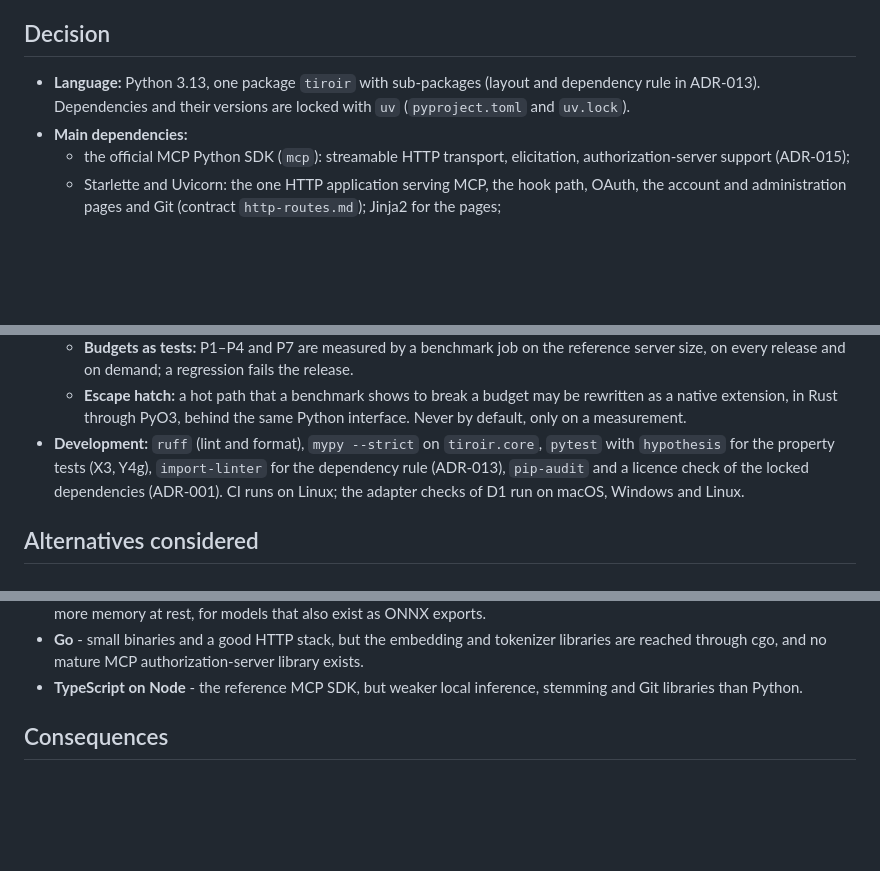
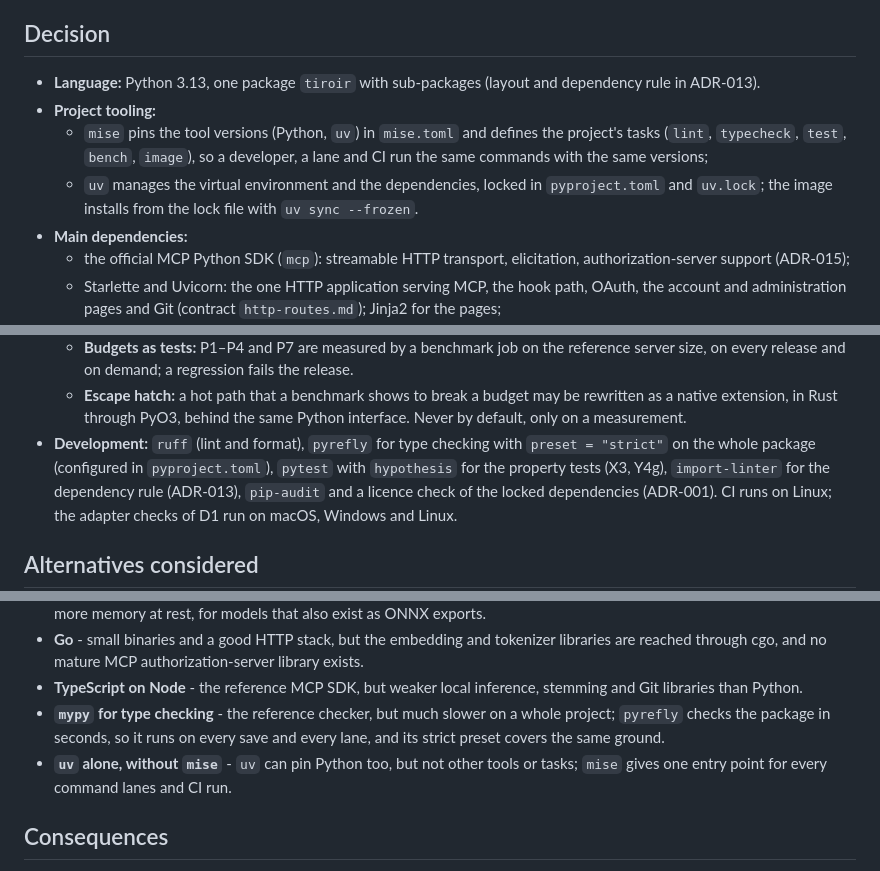
Before and after one commit to ancelin-code/tiroir, a Markdown page: delivery/decisions/ADR-002-python-and-container-distribution.md, 3 parts joined by grey strips. Drawn GitHub-style; blank space fills up the shorter version.

Commit message:
docs(spec): use pyrefly, mise and uv for the Python project
Co-Authored-By: Claude Opus 5.5 <noreply@anthropic.com>

```diff
--- a/delivery/decisions/ADR-002-python-and-container-distribution.md
+++ b/delivery/decisions/ADR-002-python-and-container-distribution.md
@@ -19,8 +19,14 @@ target became a server.
 ## Decision
 
 - **Language:** Python 3.13, one package `tiroir` with sub-packages (layout
-  and dependency rule in ADR-013). Dependencies and their versions are locked
-  with `uv` (`pyproject.toml` and `uv.lock`).
+  and dependency rule in ADR-013).
+- **Project tooling:**
+  - `mise` pins the tool versions (Python, `uv`) in `mise.toml` and defines
+    the project's tasks (`lint`, `typecheck`, `test`, `bench`, `image`), so a
+    developer, a lane and CI run the same commands with the same versions;
+  - `uv` manages the virtual environment and the dependencies, locked in
+    `pyproject.toml` and `uv.lock`; the image installs from the lock file with
+    `uv sync --frozen`.
 - **Main dependencies:**
   - the official MCP Python SDK (`mcp`): streamable HTTP transport,
     elicitation, authorization-server support (ADR-015);
@@ -55,7 +61,8 @@ target became a server.
   - **Escape hatch:** a hot path that a benchmark shows to break a budget may
     be rewritten as a native extension, in Rust through PyO3, behind the same
     Python interface. Never by default, only on a measurement.
-- **Development:** `ruff` (lint and format), `mypy --strict` on `tiroir.core`,
+- **Development:** `ruff` (lint and format), `pyrefly` for type checking with
+  `preset = "strict"` on the whole package (configured in `pyproject.toml`),
   `pytest` with `hypothesis` for the property tests (X3, Y4g), `import-linter`
   for the dependency rule (ADR-013), `pip-audit` and a licence check of the
   locked dependencies (ADR-001). CI runs on Linux; the adapter checks of D1
@@ -79,6 +86,12 @@ target became a server.
   authorization-server library exists.
 - **TypeScript on Node** - the reference MCP SDK, but weaker local inference,
   stemming and Git libraries than Python.
+- **`mypy` for type checking** - the reference checker, but much slower on a
+  whole project; `pyrefly` checks the package in seconds, so it runs on every
+  save and every lane, and its strict preset covers the same ground.
+- **`uv` alone, without `mise`** - `uv` can pin Python too, but not other
+  tools or tasks; `mise` gives one entry point for every command lanes and CI
+  run.
 
 ## Consequences
 
```
